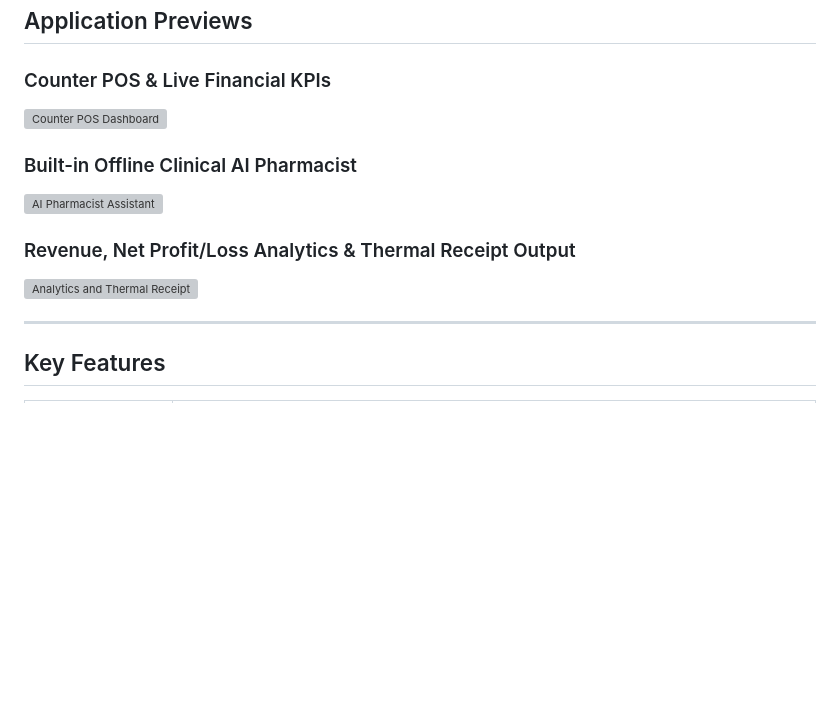
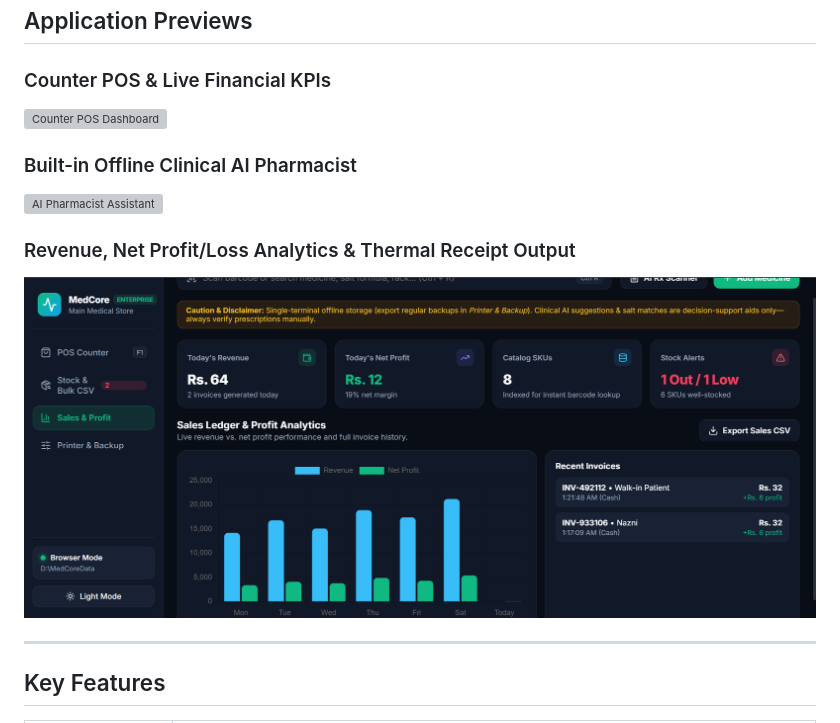
Before and after one commit to zahid-ahmedk/medcore-pos, a Markdown page: README.md, the part around one of its changes. GitHub-like rendering; pictures changed too: screenshots/sales-analytics.png (added); blank space fills up the shorter version; grey boxes are pictures that could not be loaded.

Commit message:
Add UI screenshots and live demo/release links

```diff
--- a/README.md
+++ b/README.md
@@ -18,6 +18,6 @@ An offline-first, open-source **Pharmacy Point-of-Sale (POS)**, **Predictive Inv
 
 ### Revenue, Net Profit/Loss Analytics & Thermal Receipt Output
-![Analytics and Thermal Receipt](screenshots/analytics-receipt.png)
+![Analytics and Thermal Receipt](screenshots/sales-analytics.png)
 
 ---
 
```
Also changed, not shown: other parts of README.md (+2 -2 lines), screenshots/userinterace-1.png (added), screenshots/userinterace-2.png (added).
